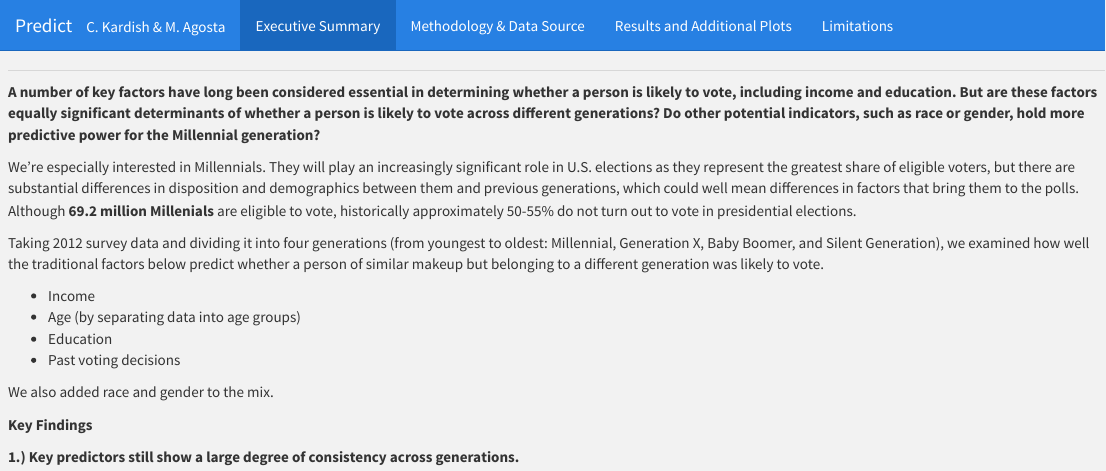
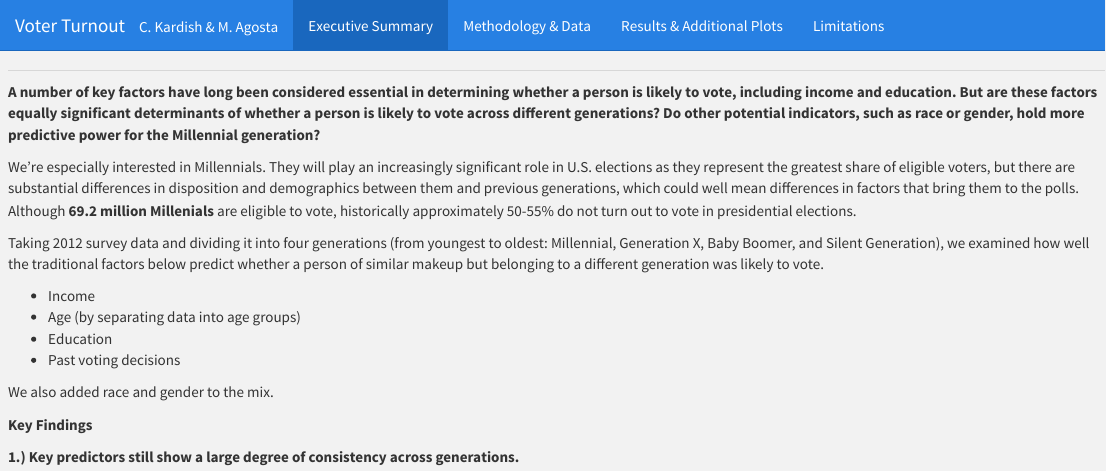
Before and after one commit to kardishcj/final_paper, an R Markdown document (index.Rmd): the page in a window 1100 px wide, from its top. The pictures show the output file index.html that the author committed with the source, opened offline.

Commit message:
titles fun

````diff
--- a/index.Rmd
+++ b/index.Rmd
@@ -1,5 +1,5 @@
 ---
-title: "Predict"
+title: "Voter Turnout"
 author: "C. Kardish & M. Agosta"
 output:
   flexdashboard::flex_dashboard:
@@ -129,7 +129,7 @@ ci.plot(simZ_boomer_voted, ylim = 0:1, ylab = "Probability of voting in 2012",
         main = "White Baby Boomer man who voted in '08")
 ```
 
-# Methodology & Data Source
+# Methodology & Data
 
 **We performed a logistic regression to assess the strength of various predictors on the likelihood that a given respondent voted in 2012. Thus, we use a binary dependent variable, also known as a dummy variable, coded "1" if the respondent did vote in 2012 and 0 if not. We run the same model but for different age bands. This allows us to discern differences in predictive power across age groups.**
 
@@ -161,7 +161,7 @@ The source we used was the 2012 Time Series Study from American National Electio
 * Clustering and post-stratification weights were used.
 
 
-# Results and Additional Plots
+# Results & Additional Plots
 Row
 -------------------------------------
 ### Results of statistical model
````
Also changed, not shown: index.html.
